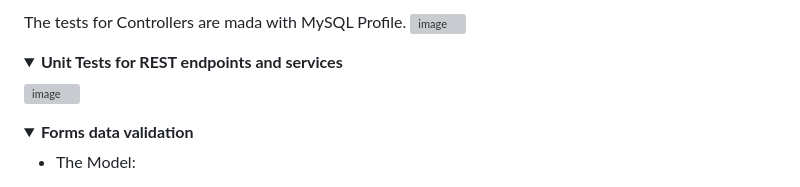
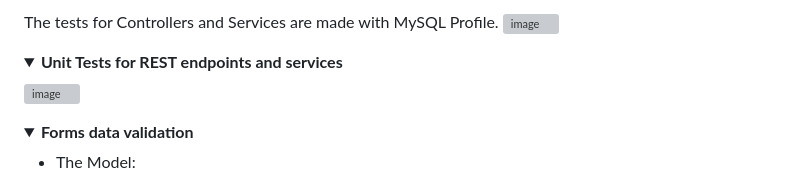
Before and after one commit to Talida-M/AWBD_Project, a Markdown page: README.md, the part around one of its changes. GitHub-like rendering; folded sections open; grey boxes are pictures that could not be loaded.

```diff
--- a/README.md
+++ b/README.md
@@ -76,6 +76,7 @@ The tests for the services are made with H2 Profile.
 
 
-The tests for Controllers are mada with MySQL Profile.
+
+The tests for Controllers and Services are made with MySQL Profile.
 ![image](https://github.com/Talida-M/AWBD_Project/assets/75331740/d49d7e5c-359f-40dc-a210-cf632a6a64a3)
 
 </details>
```
Also changed, not shown: other parts of README.md (+2 -2 lines).
